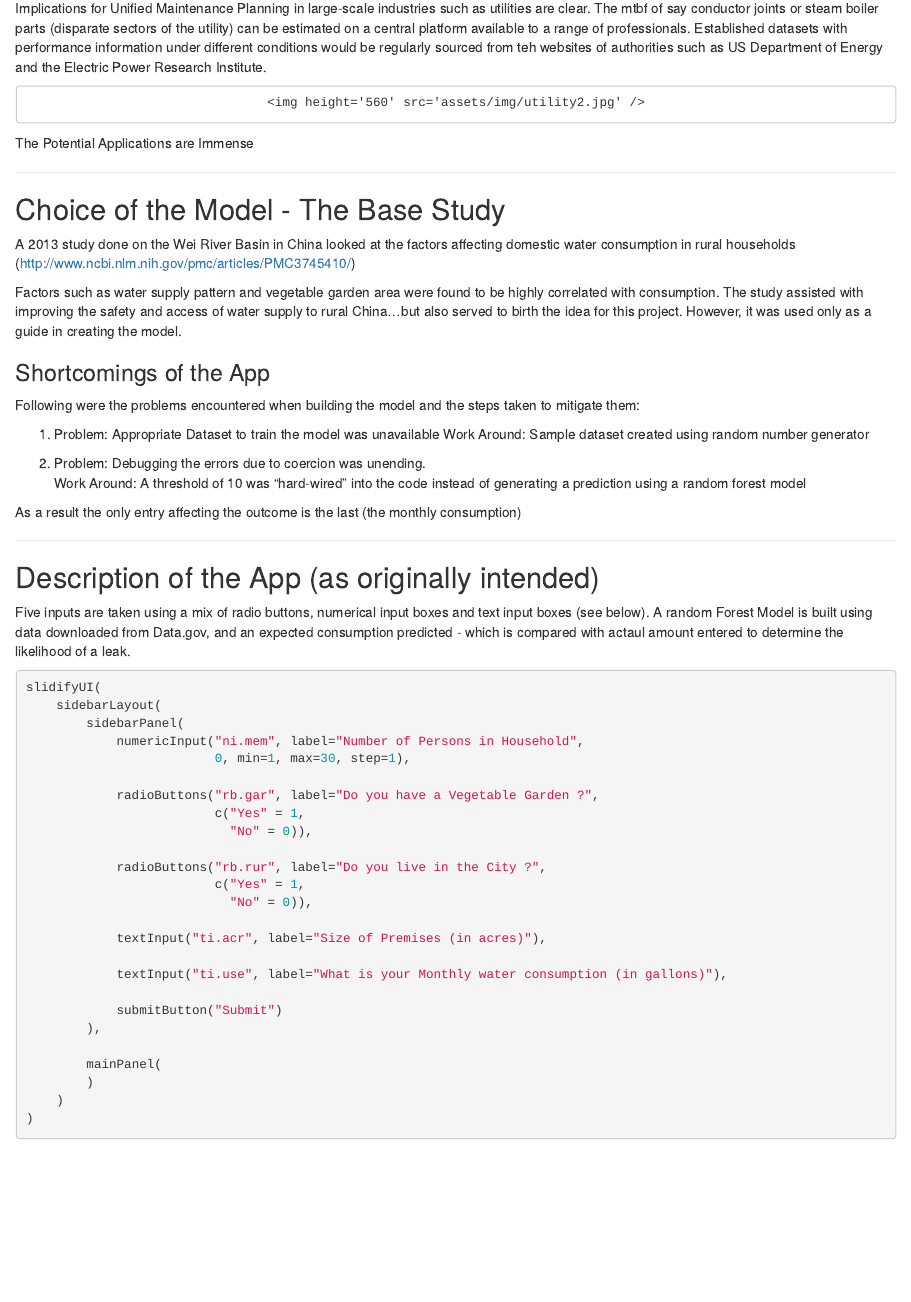
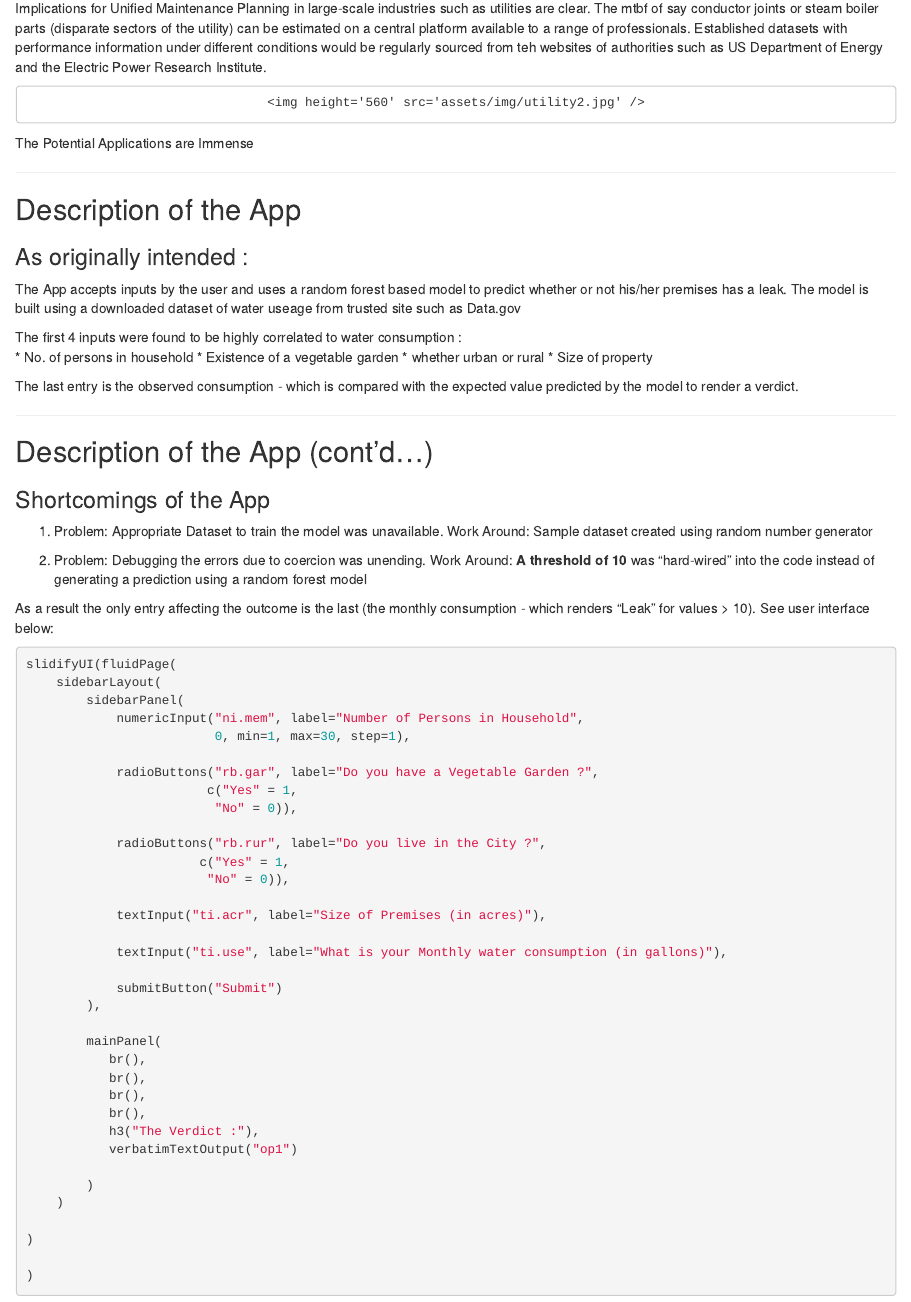
Before and after one commit to rboothe/leakCheckAppWriteUp, an R Markdown document (index.Rmd): the page in a window 1100 px wide, from 420 px down. Rendered offline with R 4.5, knitr and Pandoc, with nearby package versions; some code elsewhere in the file could not run offline.

Commit message:
Latest update of index files

````diff
--- a/index.Rmd
+++ b/index.Rmd
@@ -39,46 +39,48 @@ The Potential Applications are Immense
 
 ---
 
-## Choice of the Model - The Base Study
+##  Description of the App
 
-A 2013 study done on the Wei River Basin in China looked at the factors affecting domestic water consumption in rural households (http://www.ncbi.nlm.nih.gov/pmc/articles/PMC3745410/)
+### As originally intended :
 
-Factors such as water supply pattern and vegetable garden area were found to be highly correlated with consumption.  The study assisted with improving the safety and access of water supply to rural China...but also served to birth the idea for this project. However, it was used only as a guide in creating the model.
+The App accepts inputs by the user and uses a random forest based model to predict whether or not his/her premises has a leak. The model is built using a downloaded dataset of water useage from trusted site such as Data.gov
+
+The first 4 inputs were found to be highly correlated to water consumption :
+* No. of persons in household
+* Existence of a vegetable garden
+* whether urban or rural
+* Size of property
+
+The last entry is the observed consumption - which is compared with the expected value predicted by the model to render a verdict.
+
+---
+
+##  Description of the App (cont'd...)
+
 
 ### Shortcomings of the App
 
-Following were the problems encountered when building the model and the steps taken to mitigate them:
+1. Problem: Appropriate Dataset to train the model was unavailable. Work Around: Sample dataset created using random number generator
 
-1. Problem: Appropriate Dataset to train the model was unavailable
-Work Around: Sample dataset created using random number generator
+2. Problem: Debugging the errors due to coercion was unending.  Work Around: __A threshold of 10__ was "hard-wired" into the code instead of generating a prediction using a random forest model
 
-2. Problem: Debugging the errors due to coercion was unending.
-Work Around: A threshold of 10 was "hard-wired" into the code instead of generating a prediction using a random forest model
+As a result the only entry affecting the outcome is the last (the monthly consumption - which renders "Leak" for values > 10).  See user interface below:
 
-As a result the only entry affecting the outcome is the last (the monthly consumption)
+```{r,opts.label="shiny"}
 
-
----
-
-##  Description of the App (as originally intended)
-
-Five inputs are taken using a mix of radio buttons, numerical input boxes and text input boxes (see below).  A random Forest Model is built using data downloaded from Data.gov, and an expected consumption predicted - which is compared with actaul amount entered to determine the likelihood of a leak.
-
-
-```{r opts.label="shiny"}
-slidifyUI(
+slidifyUI(fluidPage(
     sidebarLayout(
         sidebarPanel(
             numericInput("ni.mem", label="Number of Persons in Household",
                          0, min=1, max=30, step=1),
 
             radioButtons("rb.gar", label="Do you have a Vegetable Garden ?",
-                         c("Yes" = 1,
-                           "No" = 0)),
+                        c("Yes" = 1,
+                         "No" = 0)),
 
             radioButtons("rb.rur", label="Do you live in the City ?",
-                         c("Yes" = 1,
-                           "No" = 0)),
+                       c("Yes" = 1,
+                        "No" = 0)),
 
             textInput("ti.acr", label="Size of Premises (in acres)"),
 
@@ -88,10 +90,18 @@ slidifyUI(
         ),
 
         mainPanel(
+           br(),
+           br(),
+           br(),
+           br(),
+           h3("The Verdict :"),
+           verbatimTextOutput("op1")
+
         )
     )
+
+)
+
 )
 
 ```
-
----
````
Also changed, not shown: index.html, index.md.
